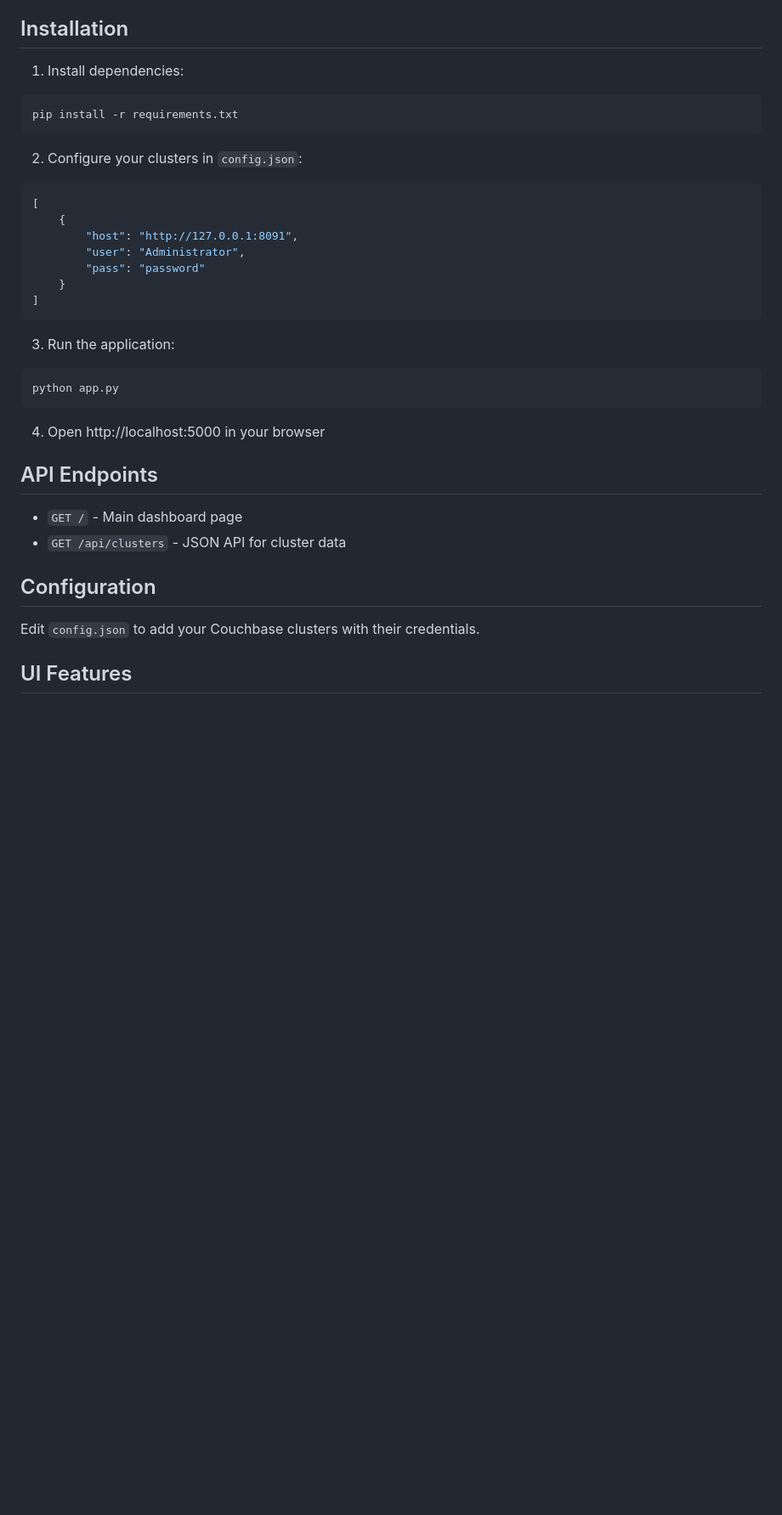
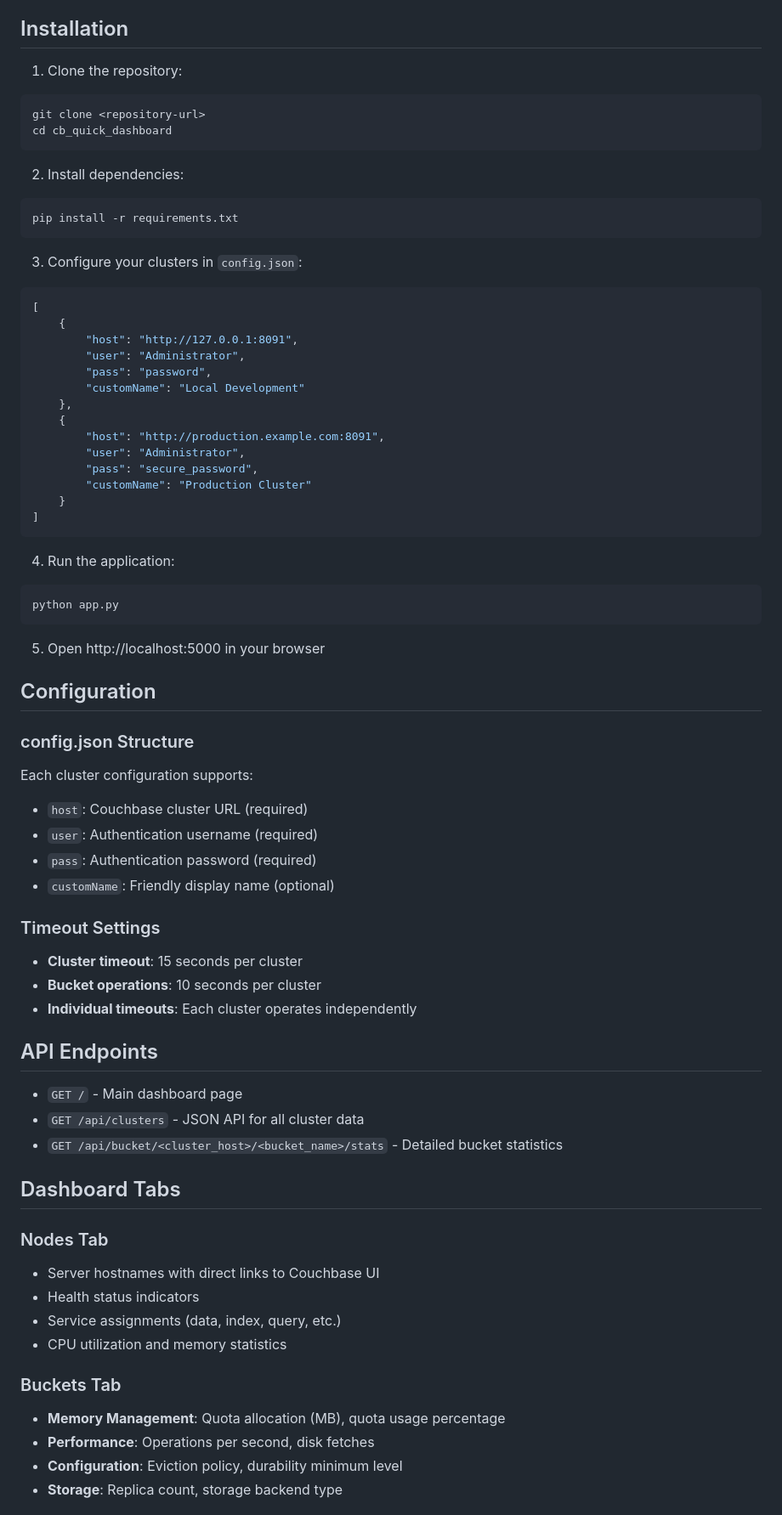
Before and after one commit to Fujio-Turner/cb_quick_dashboard, a Markdown page: README.md, the part around one of its changes. Shown at 85% size. Rendered like a GitHub page; blank space fills up the shorter version.

````diff
--- a/README.md
+++ b/README.md
@@ -12,37 +30,73 @@ A Python web application that monitors multiple Couchbase clusters with real-tim
 
 ## Installation
 
-1. Install dependencies:
+1. Clone the repository:
+```bash
+git clone <repository-url>
+cd cb_quick_dashboard
+```
+
+2. Install dependencies:
 ```bash
 pip install -r requirements.txt
 ```
 
-2. Configure your clusters in `config.json`:
+3. Configure your clusters in `config.json`:
 ```json
 [
     {
         "host": "http://127.0.0.1:8091",
         "user": "Administrator",
-        "pass": "password"
+        "pass": "password",
+        "customName": "Local Development"
+    },
+    {
+        "host": "http://production.example.com:8091",
+        "user": "Administrator",
+        "pass": "secure_password",
+        "customName": "Production Cluster"
     }
 ]
 ```
 
-3. Run the application:
+4. Run the application:
 ```bash
 python app.py
 ```
 
-4. Open http://localhost:5000 in your browser
+5. Open http://localhost:5000 in your browser
+
+## Configuration
+
+### config.json Structure
+Each cluster configuration supports:
+- `host`: Couchbase cluster URL (required)
+- `user`: Authentication username (required)
+- `pass`: Authentication password (required)
+- `customName`: Friendly display name (optional)
+
+### Timeout Settings
+- **Cluster timeout**: 15 seconds per cluster
+- **Bucket operations**: 10 seconds per cluster
+- **Individual timeouts**: Each cluster operates independently
 
 ## API Endpoints
 
 - `GET /` - Main dashboard page
-- `GET /api/clusters` - JSON API for cluster data
+- `GET /api/clusters` - JSON API for all cluster data
+- `GET /api/bucket/<cluster_host>/<bucket_name>/stats` - Detailed bucket statistics
 
-## Configuration
+## Dashboard Tabs
 
-Edit `config.json` to add your Couchbase clusters with their credentials.
+### Nodes Tab
+- Server hostnames with direct links to Couchbase UI
+- Health status indicators
+- Service assignments (data, index, query, etc.)
+- CPU utilization and memory statistics
 
-## UI Features
+### Buckets Tab
+- **Memory Management**: Quota allocation (MB), quota usage percentage
+- **Performance**: Operations per second, disk fetches
+- **Configuration**: Eviction policy, durability minimum level
+- **Storage**: Replica count, storage backend type
 
````
Also changed, not shown: other parts of README.md (+90 -15 lines), img/CouchBase_1.png (added), img/CouchBase_2.png (added), 3 other files.
